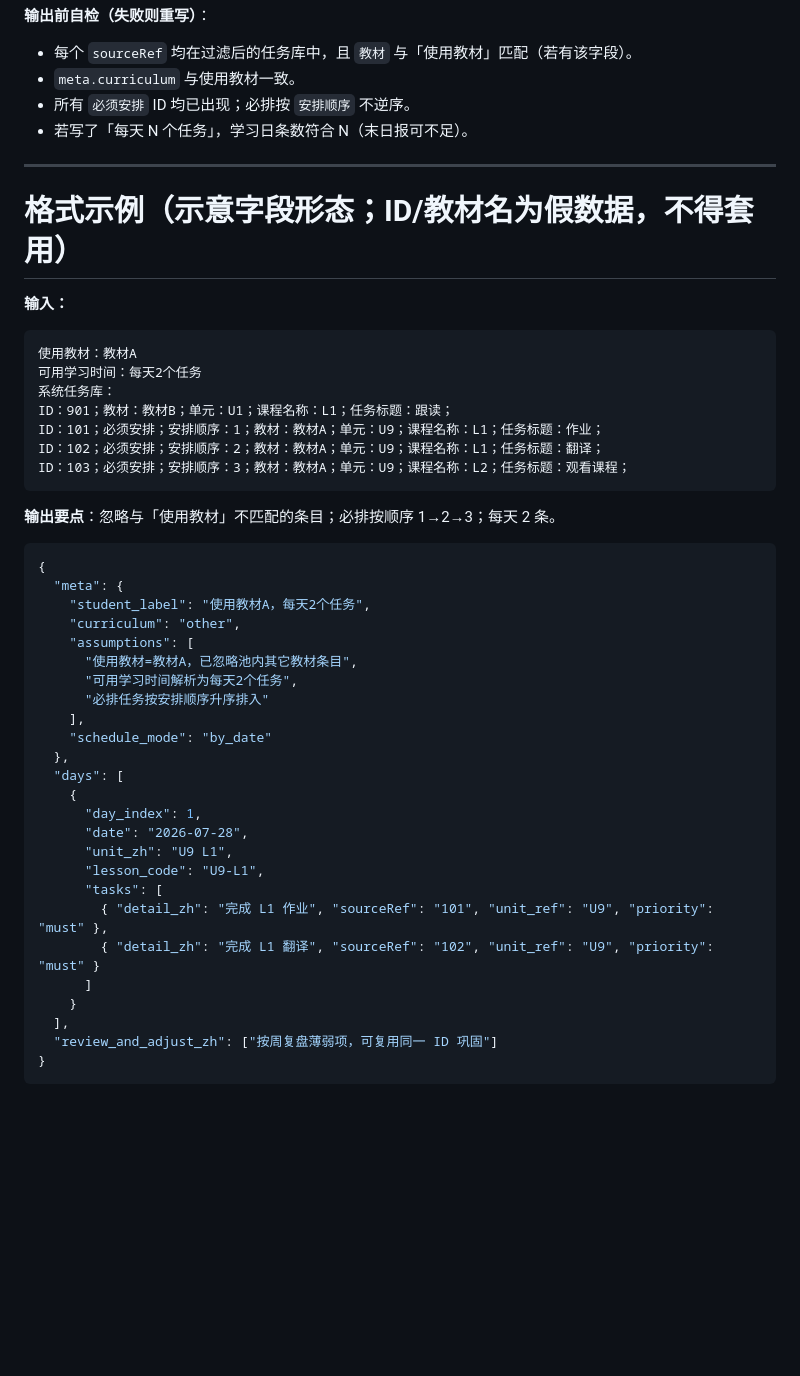
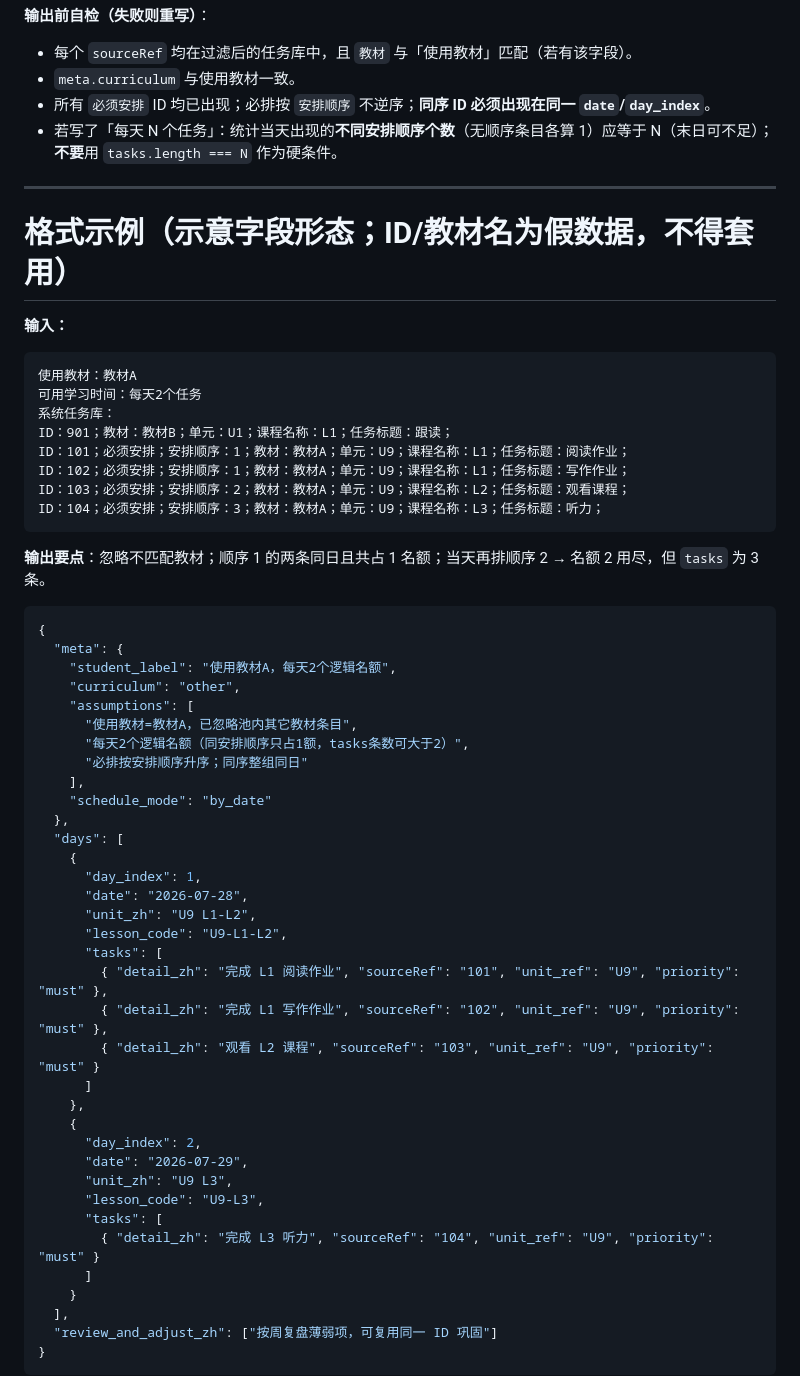
Before and after one commit to lhzwb2008/english-test, a Markdown page: coze/prompts/learning-plan-head.md, the part around one of its changes. Rendered like a GitHub page; blank space fills up the shorter version.

Commit message:
fix(plan): 每日名额按安排顺序去重计数
同序多条原子任务共占 1 个名额且必须同日，避免「每天2个任务」被拆题占满导致少排逻辑组。

Co-authored-by: Cursor <cursoragent@cursor.com>

````diff
--- a/coze/prompts/learning-plan-head.md
+++ b/coze/prompts/learning-plan-head.md
@@ -102,8 +104,8 @@
 
 - 每个 `sourceRef` 均在过滤后的任务库中，且 `教材` 与「使用教材」匹配（若有该字段）。
 - `meta.curriculum` 与使用教材一致。
-- 所有 `必须安排` ID 均已出现；必排按 `安排顺序` 不逆序。
-- 若写了「每天 N 个任务」，学习日条数符合 N（末日报可不足）。
+- 所有 `必须安排` ID 均已出现；必排按 `安排顺序` 不逆序；**同序 ID 必须出现在同一 `date`/`day_index`**。
+- 若写了「每天 N 个任务」：统计当天出现的**不同安排顺序个数**（无顺序条目各算 1）应等于 N（末日可不足）；**不要**用 `tasks.length === N` 作为硬条件。
 
 ---
 
@@ -116,22 +118,23 @@
 可用学习时间：每天2个任务
 系统任务库：
 ID：901；教材：教材B；单元：U1；课程名称：L1；任务标题：跟读；
-ID：101；必须安排；安排顺序：1；教材：教材A；单元：U9；课程名称：L1；任务标题：作业；
-ID：102；必须安排；安排顺序：2；教材：教材A；单元：U9；课程名称：L1；任务标题：翻译；
-ID：103；必须安排；安排顺序：3；教材：教材A；单元：U9；课程名称：L2；任务标题：观看课程；
+ID：101；必须安排；安排顺序：1；教材：教材A；单元：U9；课程名称：L1；任务标题：阅读作业；
+ID：102；必须安排；安排顺序：1；教材：教材A；单元：U9；课程名称：L1；任务标题：写作作业；
+ID：103；必须安排；安排顺序：2；教材：教材A；单元：U9；课程名称：L2；任务标题：观看课程；
+ID：104；必须安排；安排顺序：3；教材：教材A；单元：U9；课程名称：L3；任务标题：听力；
 ```
 
-**输出要点**：忽略与「使用教材」不匹配的条目；必排按顺序 1→2→3；每天 2 条。
+**输出要点**：忽略不匹配教材；顺序 1 的两条同日且共占 1 名额；当天再排顺序 2 → 名额 2 用尽，但 `tasks` 为 3 条。
 
 ```json
 {
   "meta": {
-    "student_label": "使用教材A，每天2个任务",
+    "student_label": "使用教材A，每天2个逻辑名额",
     "curriculum": "other",
     "assumptions": [
       "使用教材=教材A，已忽略池内其它教材条目",
-      "可用学习时间解析为每天2个任务",
-      "必排任务按安排顺序升序排入"
+      "每天2个逻辑名额（同安排顺序只占1额，tasks条数可大于2）",
+      "必排按安排顺序升序；同序整组同日"
     ],
     "schedule_mode": "by_date"
   },
@@ -139,11 +142,21 @@ ID：103；必须安排；安排顺序：3；教材：教材A；单元：U9；
     {
       "day_index": 1,
       "date": "2026-07-28",
-      "unit_zh": "U9 L1",
-      "lesson_code": "U9-L1",
+      "unit_zh": "U9 L1-L2",
+      "lesson_code": "U9-L1-L2",
       "tasks": [
-        { "detail_zh": "完成 L1 作业", "sourceRef": "101", "unit_ref": "U9", "priority": "must" },
-        { "detail_zh": "完成 L1 翻译", "sourceRef": "102", "unit_ref": "U9", "priority": "must" }
+        { "detail_zh": "完成 L1 阅读作业", "sourceRef": "101", "unit_ref": "U9", "priority": "must" },
+        { "detail_zh": "完成 L1 写作作业", "sourceRef": "102", "unit_ref": "U9", "priority": "must" },
+        { "detail_zh": "观看 L2 课程", "sourceRef": "103", "unit_ref": "U9", "priority": "must" }
+      ]
+    },
+    {
+      "day_index": 2,
+      "date": "2026-07-29",
+      "unit_zh": "U9 L3",
+      "lesson_code": "U9-L3",
+      "tasks": [
+        { "detail_zh": "完成 L3 听力", "sourceRef": "104", "unit_ref": "U9", "priority": "must" }
       ]
     }
   ],
````
Also changed, not shown: other parts of coze/prompts/learning-plan-head.md (+12 -10 lines), API.md (+2 -2 lines), coze/prompts/learning-plan.md (+36 -23 lines).
